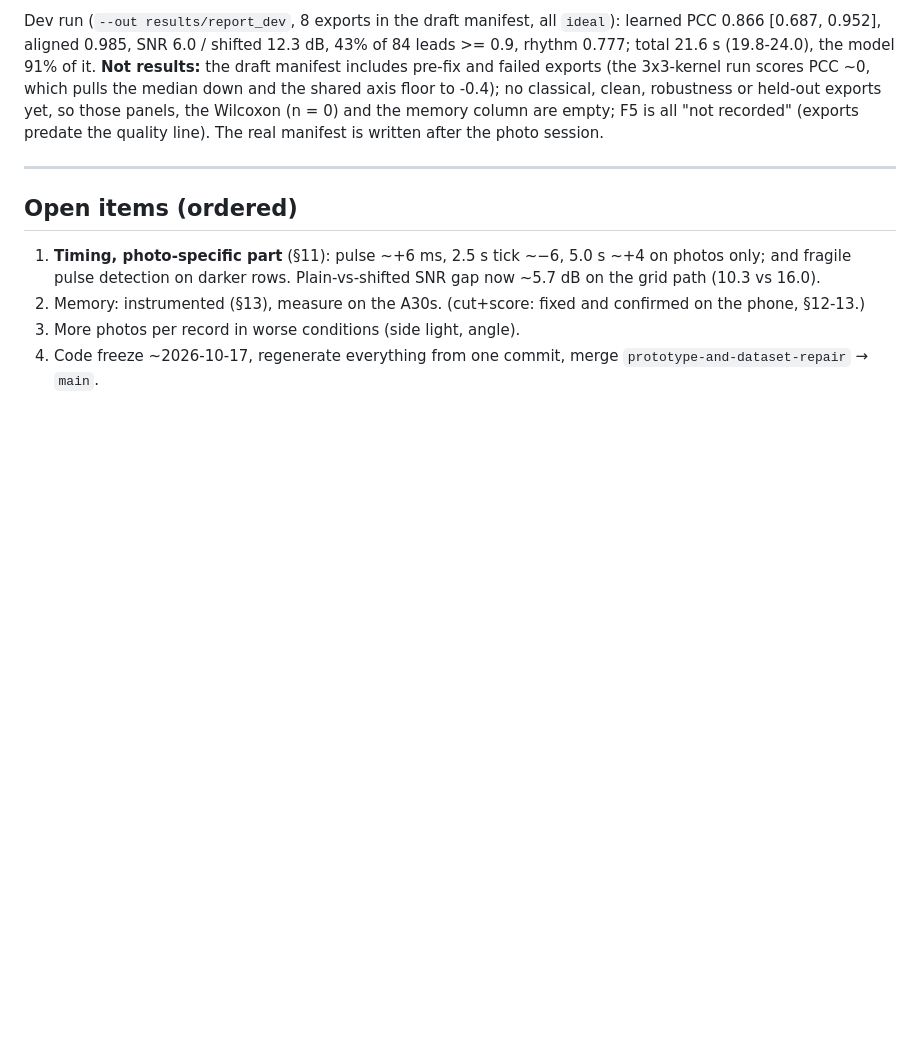
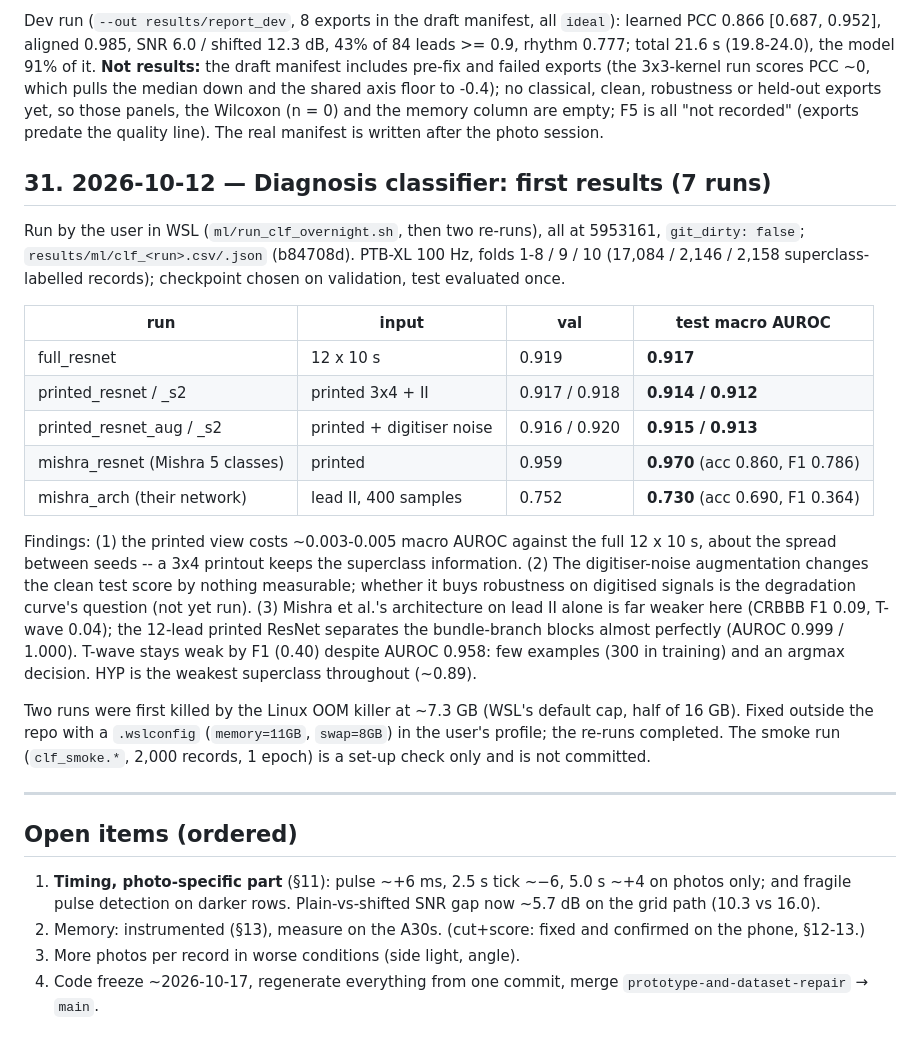
Before and after one commit to maarijbhai/EaCG, a Markdown page: docs/progress_log.md, the part around the change. Drawn GitHub-style; blank space fills up the shorter version.

Commit message:
progress log §31: classifier results

```diff
--- a/docs/progress_log.md
+++ b/docs/progress_log.md
@@ -612,6 +612,38 @@ held-out exports yet, so those panels, the Wilcoxon (n = 0) and the memory
 column are empty; F5 is all "not recorded" (exports predate the quality
 line). The real manifest is written after the photo session.
 
+## 31. 2026-10-12 — Diagnosis classifier: first results (7 runs)
+
+Run by the user in WSL (`ml/run_clf_overnight.sh`, then two re-runs), all at
+5953161, `git_dirty: false`; `results/ml/clf_<run>.csv/.json` (b84708d).
+PTB-XL 100 Hz, folds 1-8 / 9 / 10 (17,084 / 2,146 / 2,158 superclass-labelled
+records); checkpoint chosen on validation, test evaluated once.
+
+| run | input | val | **test** macro AUROC |
+|---|---|---|---|
+| full_resnet | 12 x 10 s | 0.919 | **0.917** |
+| printed_resnet / _s2 | printed 3x4 + II | 0.917 / 0.918 | **0.914 / 0.912** |
+| printed_resnet_aug / _s2 | printed + digitiser noise | 0.916 / 0.920 | **0.915 / 0.913** |
+| mishra_resnet (Mishra 5 classes) | printed | 0.959 | **0.970** (acc 0.860, F1 0.786) |
+| mishra_arch (their network) | lead II, 400 samples | 0.752 | **0.730** (acc 0.690, F1 0.364) |
+
+Findings: (1) the printed view costs ~0.003-0.005 macro AUROC against the
+full 12 x 10 s, about the spread between seeds -- a 3x4 printout keeps the
+superclass information. (2) The digitiser-noise augmentation changes the
+clean test score by nothing measurable; whether it buys robustness on
+digitised signals is the degradation curve's question (not yet run).
+(3) Mishra et al.'s architecture on lead II alone is far weaker here
+(CRBBB F1 0.09, T-wave 0.04); the 12-lead printed ResNet separates the
+bundle-branch blocks almost perfectly (AUROC 0.999 / 1.000). T-wave stays
+weak by F1 (0.40) despite AUROC 0.958: few examples (300 in training) and
+an argmax decision. HYP is the weakest superclass throughout (~0.89).
+
+Two runs were first killed by the Linux OOM killer at ~7.3 GB (WSL's
+default cap, half of 16 GB). Fixed outside the repo with a `.wslconfig`
+(`memory=11GB`, `swap=8GB`) in the user's profile; the re-runs completed.
+The smoke run (`clf_smoke.*`, 2,000 records, 1 epoch) is a set-up check
+only and is not committed.
+
 ---
 
 ## Open items (ordered)
```
